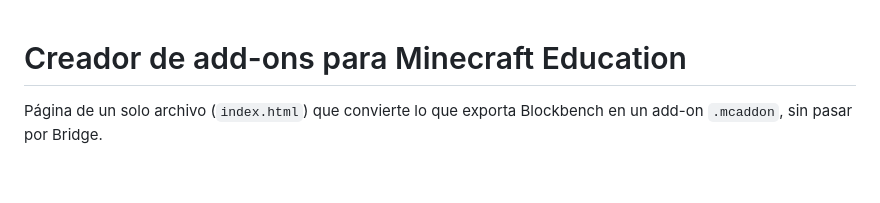
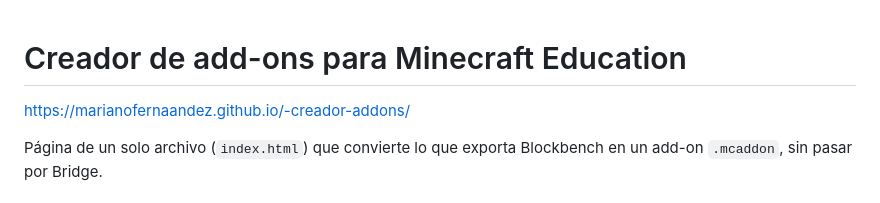
Before and after one commit to MarianoFernaandez/-creador-addons, a Markdown page: README.md, the part around the change. Drawn GitHub-style; blank space fills up the shorter version.

```diff
--- a/README.md
+++ b/README.md
@@ -1,4 +1,6 @@
 # Creador de add-ons para Minecraft Education
+
+https://marianofernaandez.github.io/-creador-addons/
 
 Página de un solo archivo (`index.html`) que convierte lo que exporta Blockbench en un add-on `.mcaddon`, sin pasar por Bridge.
 
```
